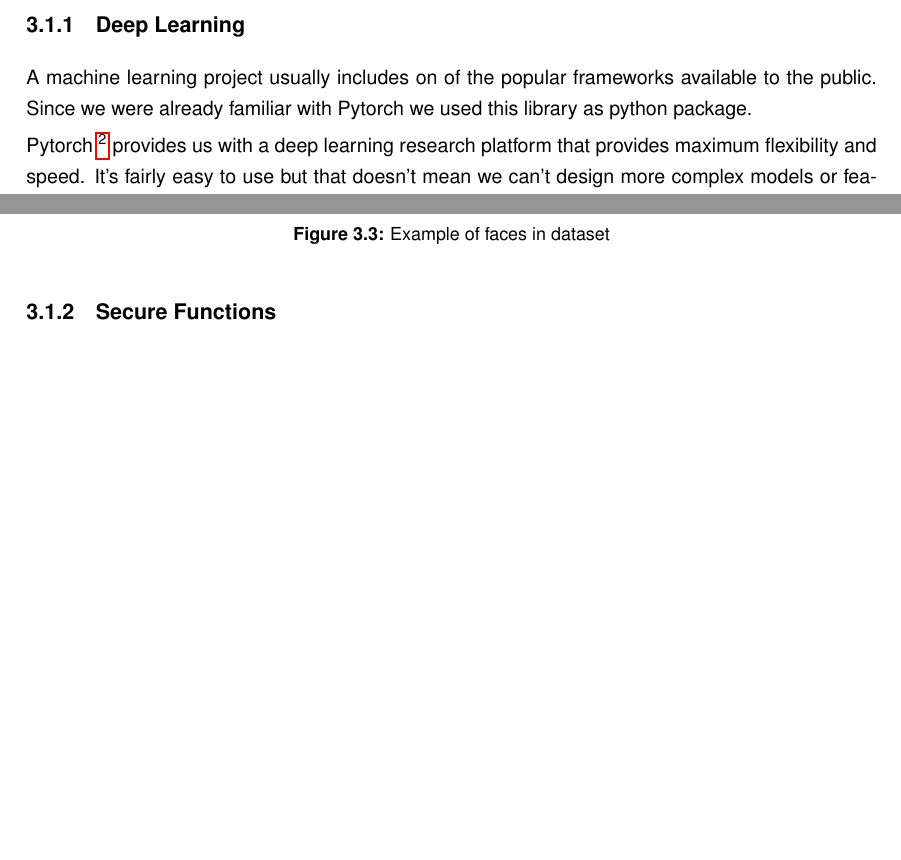
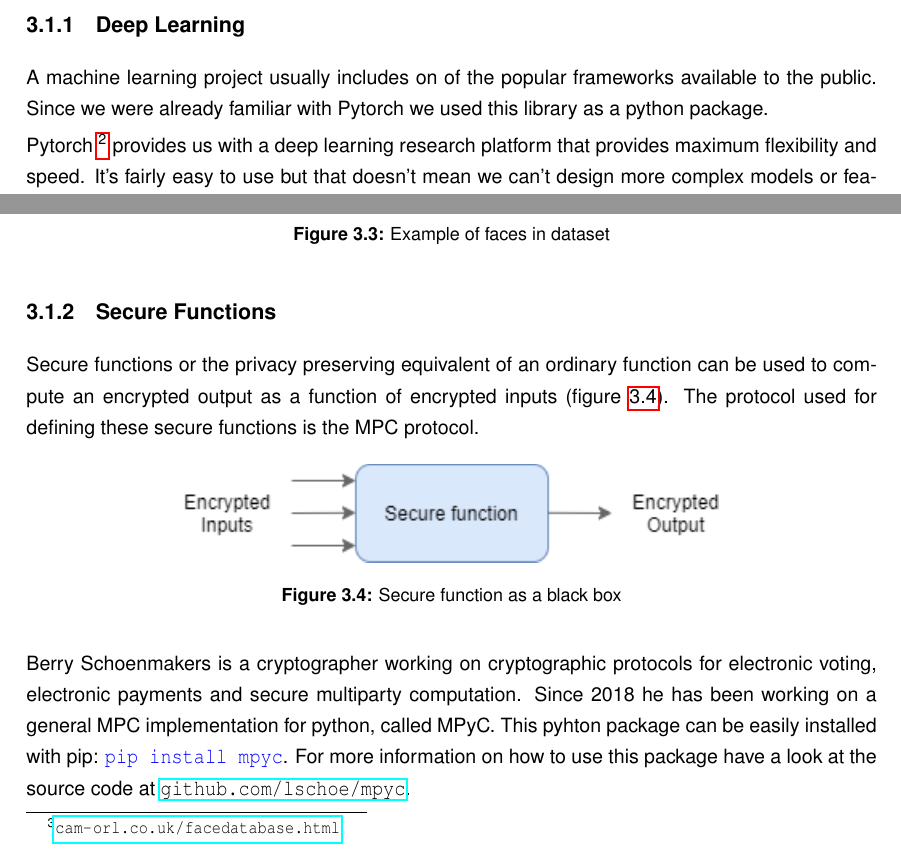
Before and after one commit to Fluxmux/master-thesis, a LaTeX thesis (thesis.tex, which reads hfdst3.tex): two parts of pages 29 and 33 of 39 before the commit and two parts of pages 29 and 33 of 40 after it, joined at a grey line, cut so that both start at the same text, the shorter picture padded with empty space. The pictures show the PDF file thesis.pdf that the author committed with the source.

Commit message:
added text to secure functions

```diff
--- a/hfdst3.tex
+++ b/hfdst3.tex
@@ -98,3 +102,13 @@ We used the Database of Faces\footnote{\url{cam-orl.co.uk/facedatabase.html}} to
 
 \subsection{Secure Functions}
 \label{Secure Functions}
+Secure functions or the privacy preserving equivalent of an ordinary function can be used to compute an encrypted output as a function of encrypted inputs (figure \ref{fig:blackbox}). The protocol used for defining these secure functions is the MPC protocol.
+
+\begin{figure}[H]
+  \includegraphics[scale=0.8]{plots/blackbox.png}
+  \centering
+  \caption{Secure function as a black box}
+  \label{fig:blackbox}
+\end{figure}
+
+Berry Schoenmakers is a cryptographer working on cryptographic protocols for electronic voting, electronic payments and secure multiparty computation. Since 2018 he has been working on a general MPC implementation for python, called MPyC. This pyhton package can be easily installed with pip: \codeword{pip install mpyc}. For more information on how to use this package have a look at the source code at \url{github.com/lschoe/mpyc}.
```
Also changed, not shown: thesis.tex (+1 -0 lines), plots/blackbox.png (added), thesis.pdf, hfdst3.tex (15 more changed lines).
